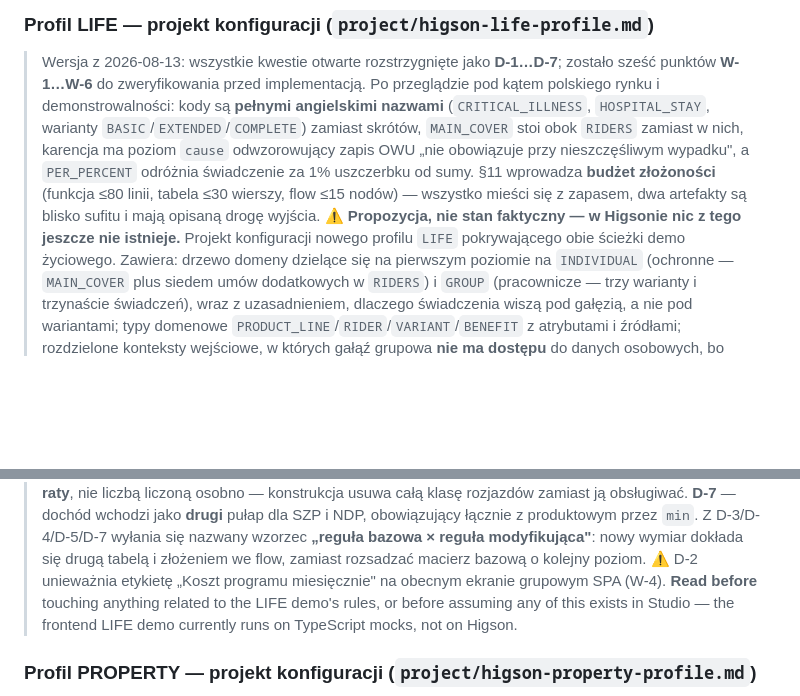
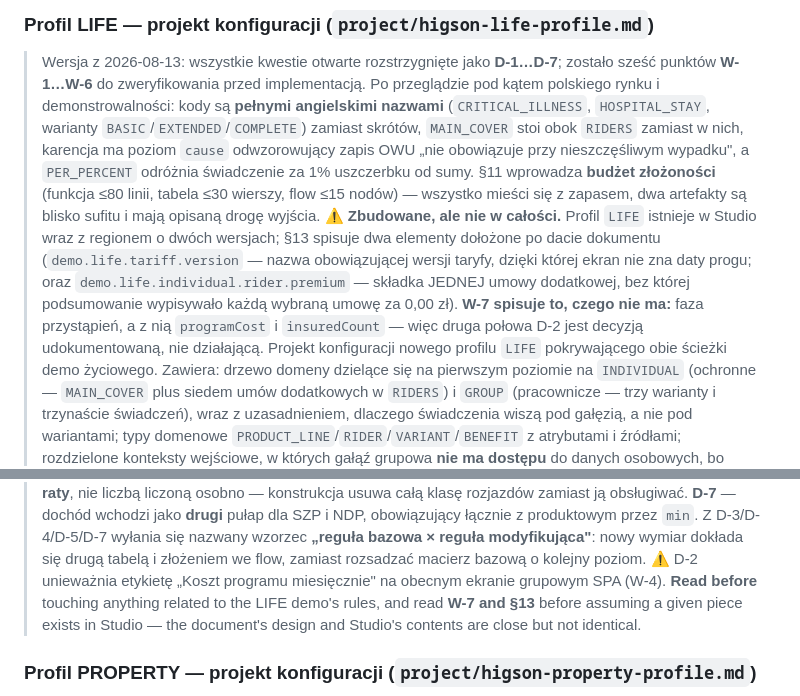
Before and after one commit to higson-io/business-rules-motor-insurance, a Markdown page: .maister/docs/INDEX.md, 2 parts joined by grey strips. Rendered like a GitHub page; blank space fills up the shorter version.

Commit message:
Record what the presentation pass actually changed, and what it revealed was never built
The LIFE profile document opened with "w Higsonie nic jeszcze nie utworzono", which was
true on 11 August and has not been true since. Left as it stood, the next reader would
either rebuild what exists or trust a design as though it were the system.

So the header now says what is built, §13 documents the two rules added after the
document was written, and — more importantly — W-7 records what is NOT built: the
enrolment phase. `demo.life.group.calculateQuote` returns only `eligible` and
`variants`; `programCost` and `insuredCount` were designed in §6.4 and §6.7 and never
made. `GroupScheme.enrolment` is an empty list because no endpoint fills it. That makes
the second half of D-2 a documented decision rather than a working behaviour, and the
document has to say so — it was the reason the group screen displayed "Ubezpieczonych: 0"
as though zero were a measurement.

The run log gains §8 for the whole pass, including a table of what was deliberately NOT
done and why: no "recommended" badge on the motor screen (it would be a judgement
invented in TypeScript on the screen that argues judgements live in configuration), no
Polish translation of MOTO (ND-2 pins the label and the table body arrives from Higson
in English, so a Polish frame around an English table reads worse than the honest
English screen), and no building of the enrolment phase, which is a feature rather than
a presentation adaptation.

Co-Authored-By: Claude Opus 5 (1M context) <noreply@anthropic.com>
Claude-Session: https://claude.ai/code/session_014LYjhxXkTd52QZj7YeBgUL

```diff
--- a/.maister/docs/INDEX.md
+++ b/.maister/docs/INDEX.md
@@ -39,7 +39,13 @@ System architecture of the single-module Spring Boot WAR application. Covers: th
 > nieszczęśliwym wypadku", a `PER_PERCENT` odróżnia świadczenie za 1% uszczerbku od sumy. §11 wprowadza
 > **budżet złożoności** (funkcja ≤80 linii, tabela ≤30 wierszy, flow ≤15 nodów) — wszystko mieści się
 > z zapasem, dwa artefakty są blisko sufitu i mają opisaną drogę wyjścia.
-⚠️ **Propozycja, nie stan faktyczny — w Higsonie nic z tego jeszcze nie istnieje.** Projekt
+⚠️ **Zbudowane, ale nie w całości.** Profil `LIFE` istnieje w Studio wraz z regionem o dwóch
+wersjach; §13 spisuje dwa elementy dołożone po dacie dokumentu (`demo.life.tariff.version` —
+nazwa obowiązującej wersji taryfy, dzięki której ekran nie zna daty progu; oraz
+`demo.life.individual.rider.premium` — składka JEDNEJ umowy dodatkowej, bez której podsumowanie
+wypisywało każdą wybraną umowę za 0,00 zł). **W-7 spisuje to, czego nie ma:** faza przystąpień,
+a z nią `programCost` i `insuredCount` — więc druga połowa D-2 jest decyzją udokumentowaną,
+nie działającą. Projekt
 konfiguracji nowego profilu `LIFE` pokrywającego obie ścieżki demo życiowego. Zawiera: drzewo domeny
 dzielące się na pierwszym poziomie na `INDIVIDUAL` (ochronne — `MAIN_COVER` plus siedem umów
 dodatkowych w `RIDERS`) i `GROUP` (pracownicze — trzy warianty i trzynaście świadczeń), wraz z
@@ -74,8 +80,9 @@ dochód wchodzi jako **drugi** pułap dla SZP i NDP, obowiązujący łącznie z
 Z D-3/D-4/D-5/D-7 wyłania się nazwany wzorzec **„reguła bazowa × reguła modyfikująca"**: nowy wymiar
 dokłada się drugą tabelą i złożeniem we flow, zamiast rozsadzać macierz bazową o kolejny poziom.
 ⚠️ D-2 unieważnia etykietę „Koszt programu miesięcznie" na obecnym ekranie grupowym SPA (W-4).
-**Read before** touching anything related to the LIFE demo's rules, or before assuming any of this
-exists in Studio — the frontend LIFE demo currently runs on TypeScript mocks, not on Higson.
+**Read before** touching anything related to the LIFE demo's rules, and read **W-7 and §13** before
+assuming a given piece exists in Studio — the document's design and Studio's contents are close but
+not identical.
 
 ### Profil PROPERTY — projekt konfiguracji (`project/higson-property-profile.md`)
 > ⚙️ **Zbudowane i działające** w profilu `PROPERTY` (2026-08-21), zweryfikowane przeglądarką.
```
Also changed, not shown: 2 other files.
